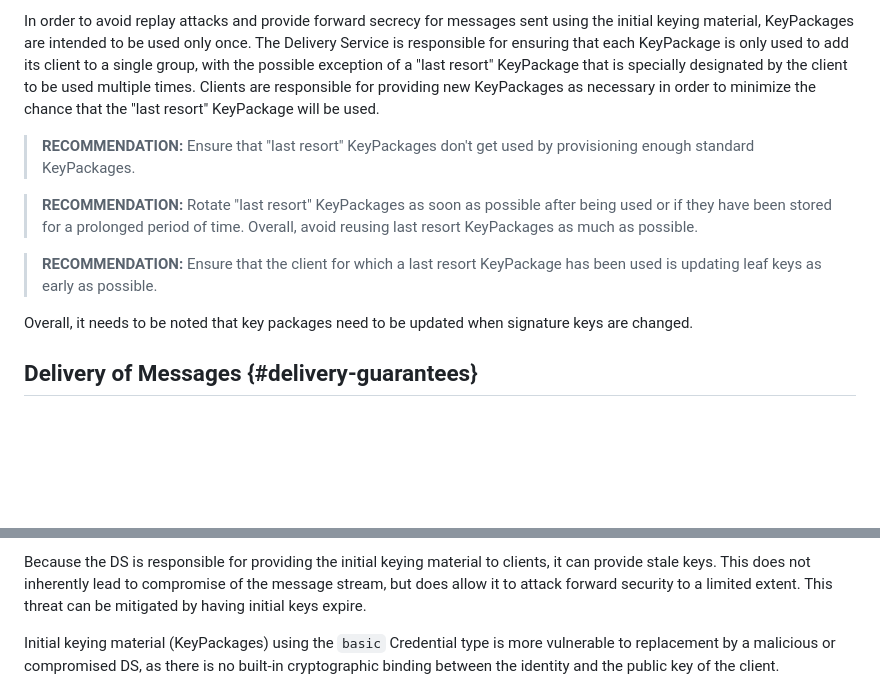
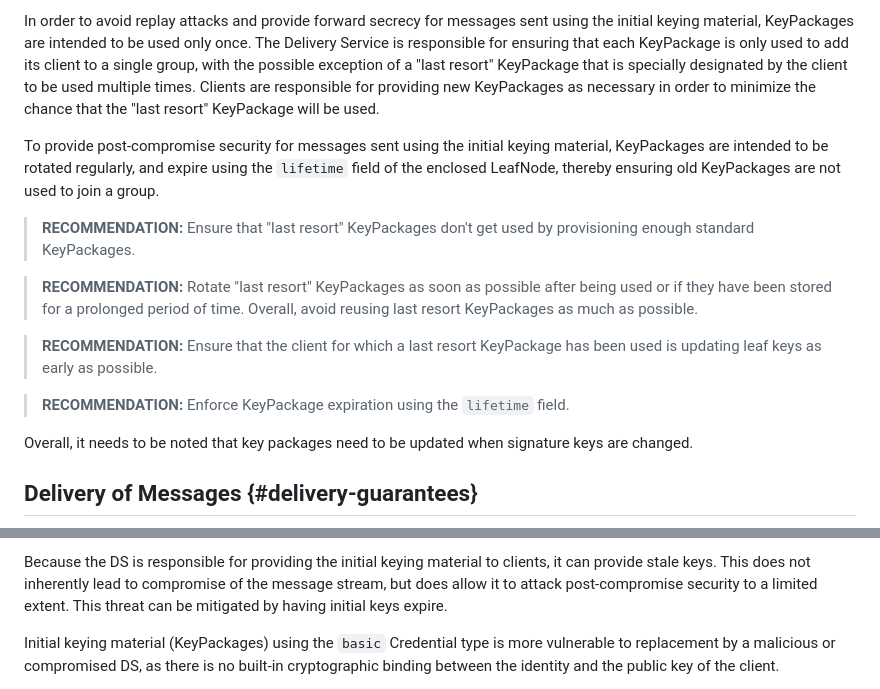
Before and after one commit to mlswg/mls-architecture, a Markdown page: draft-ietf-mls-architecture.md, 2 parts joined by grey strips. Rendered like a GitHub page; blank space fills up the shorter version.

Commit message:
Add recommendation about KeyPackage expiration

```diff
--- a/draft-ietf-mls-architecture.md
+++ b/draft-ietf-mls-architecture.md
@@ -676,6 +676,11 @@ multiple times. Clients are responsible for providing new KeyPackages as
 necessary in order to minimize the chance that the "last resort" KeyPackage will
 be used.
 
+To provide post-compromise security for messages sent using the initial keying
+material, KeyPackages are intended to be rotated regularly, and expire using
+the `lifetime` field of the enclosed LeafNode, thereby ensuring old KeyPackages
+are not used to join a group.
+
 > **RECOMMENDATION:** Ensure that "last resort" KeyPackages don't get used by
 > provisioning enough standard KeyPackages.
 
@@ -685,6 +690,8 @@ be used.
 
 > **RECOMMENDATION:** Ensure that the client for which a last resort KeyPackage
 > has been used is updating leaf keys as early as possible.
+
+> **RECOMMENDATION:** Enforce KeyPackage expiration using the `lifetime` field.
 
 Overall, it needs to be noted that key packages need to be updated when
 signature keys are changed.
@@ -1818,8 +1825,8 @@ service matter, not via technology.
 
 Because the DS is responsible for providing the initial keying material to
 clients, it can provide stale keys. This does not inherently lead to compromise
-of the message stream, but does allow it to attack forward security to a limited
-extent. This threat can be mitigated by having initial keys expire.
+of the message stream, but does allow it to attack post-compromise security to
+a limited extent. This threat can be mitigated by having initial keys expire.
 
 Initial keying material (KeyPackages) using the `basic` Credential type is more
 vulnerable to replacement by a malicious or compromised DS, as there is no
```
